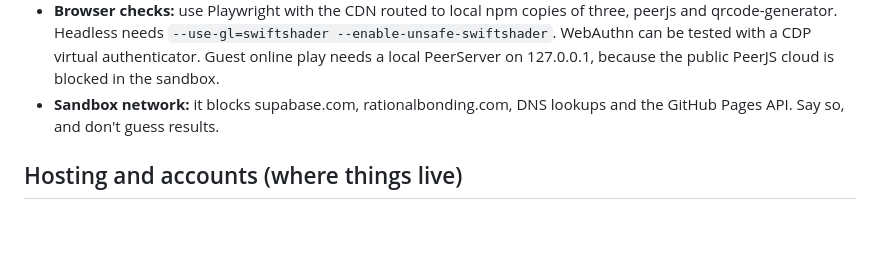
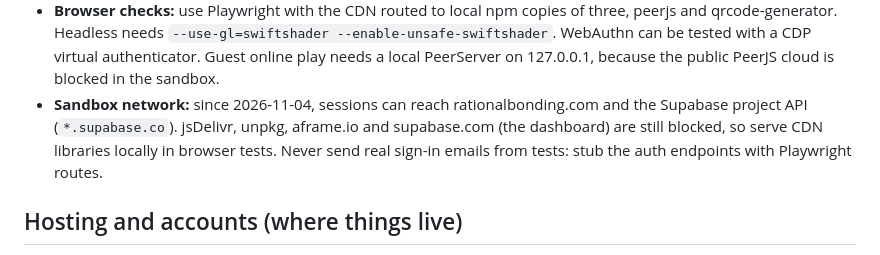
Before and after one commit to Philosophist/Rational-Bonding, a Markdown page: CLAUDE.md, the part around the change. GitHub-like rendering; blank space fills up the shorter version.

Commit message:
CLAUDE.md: what the sandbox can reach now
Co-Authored-By: Claude Opus 5.5 <noreply@anthropic.com>
Claude-Session: https://claude.ai/code/session_01QMzJ5zD9nZXFhnX1b9HhgG

```diff
--- a/CLAUDE.md
+++ b/CLAUDE.md
@@ -171,8 +171,11 @@ npm run test:db # needs a Supabase stack: SUPABASE_URL, SUPABASE_ANON_KEY, SUPAB
   `--use-gl=swiftshader --enable-unsafe-swiftshader`. WebAuthn can be tested
   with a CDP virtual authenticator. Guest online play needs a local PeerServer
   on 127.0.0.1, because the public PeerJS cloud is blocked in the sandbox.
-- **Sandbox network:** it blocks supabase.com, rationalbonding.com, DNS lookups
-  and the GitHub Pages API. Say so, and don't guess results.
+- **Sandbox network:** since 2026-11-04, sessions can reach rationalbonding.com
+  and the Supabase project API (`*.supabase.co`). jsDelivr, unpkg, aframe.io
+  and supabase.com (the dashboard) are still blocked, so serve CDN libraries
+  locally in browser tests. Never send real sign-in emails from tests: stub
+  the auth endpoints with Playwright routes.
 
 ## Hosting and accounts (where things live)
 - **Domain:** bought through Google Workspace, registered at **eNom** (Registrar
```
